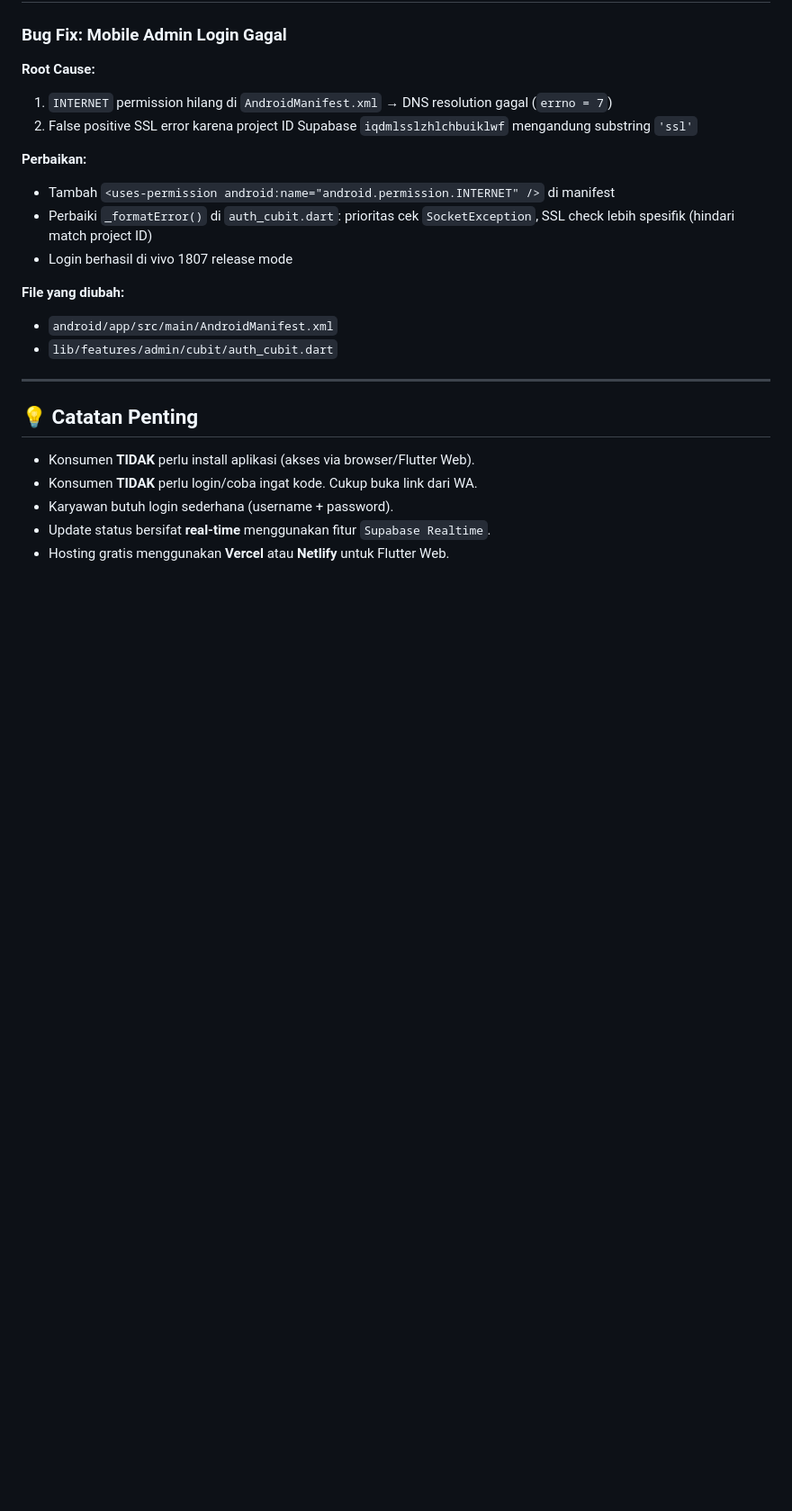
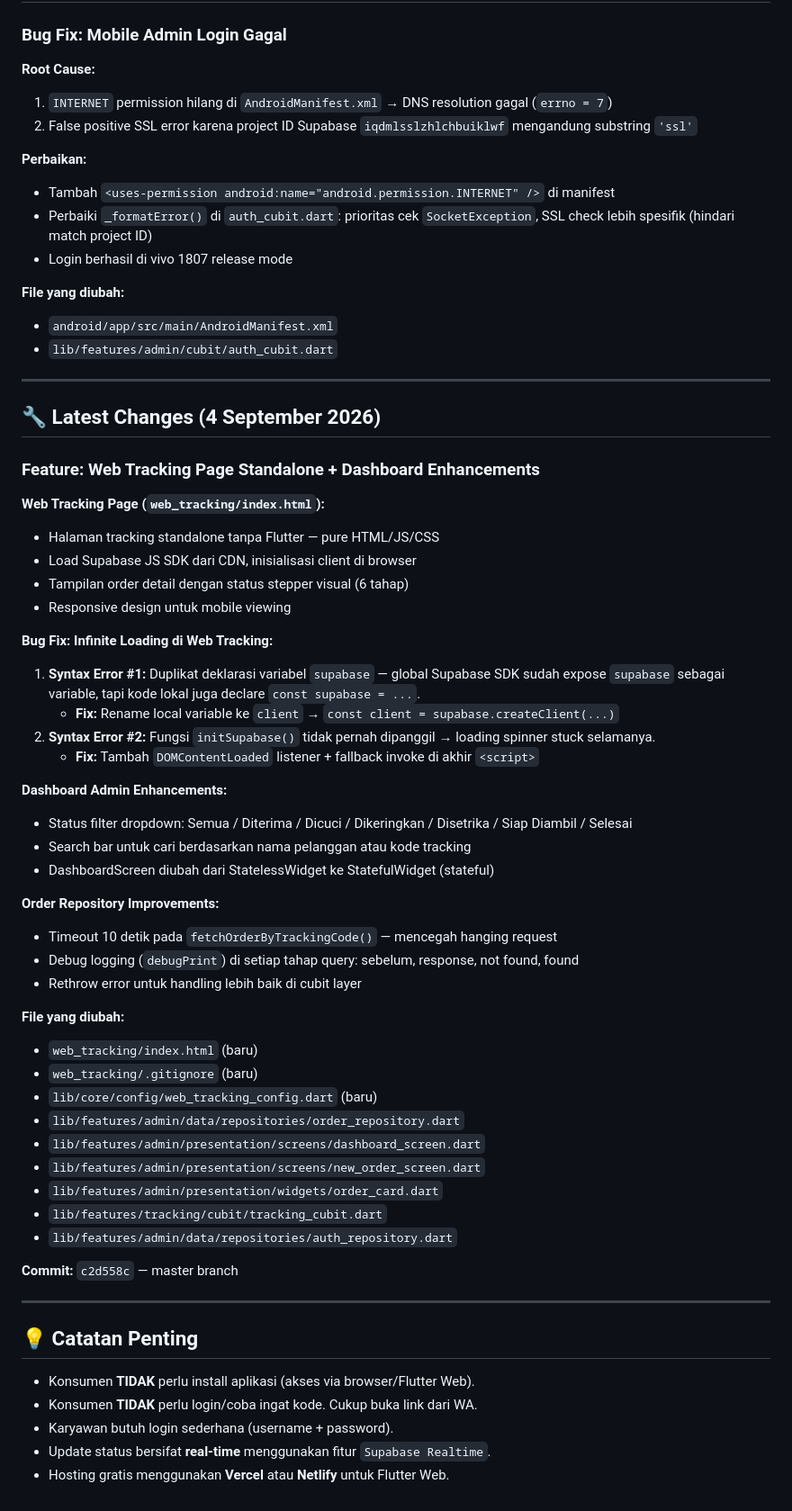
Before and after one commit to rudi-prog/laundry28-updates, a Markdown page: PROJECT_CONTEXT.md, the part around one of its changes. Shown at 90% size. Drawn GitHub-style; blank space fills up the shorter version.

Commit message:
docs: update PROJECT_CONTEXT.md with latest progress (4 Sep 2026)
- Add web tracking page, dashboard filters, bug fixes to checklist
- Add detailed Latest Changes section for today's work

```diff
--- a/PROJECT_CONTEXT.md
+++ b/PROJECT_CONTEXT.md
@@ -149,6 +155,47 @@ dependencies:
 
 ---
 
+## 🔧 Latest Changes (4 September 2026)
+
+### Feature: Web Tracking Page Standalone + Dashboard Enhancements
+
+**Web Tracking Page (`web_tracking/index.html`):**
+- Halaman tracking standalone tanpa Flutter — pure HTML/JS/CSS
+- Load Supabase JS SDK dari CDN, inisialisasi client di browser
+- Tampilan order detail dengan status stepper visual (6 tahap)
+- Responsive design untuk mobile viewing
+
+**Bug Fix: Infinite Loading di Web Tracking:**
+1. **Syntax Error #1:** Duplikat deklarasi variabel `supabase` — global Supabase SDK sudah expose `supabase` sebagai variable, tapi kode lokal juga declare `const supabase = ...`.
+   - **Fix:** Rename local variable ke `client` → `const client = supabase.createClient(...)`
+2. **Syntax Error #2:** Fungsi `initSupabase()` tidak pernah dipanggil → loading spinner stuck selamanya.
+   - **Fix:** Tambah `DOMContentLoaded` listener + fallback invoke di akhir `<script>`
+
+**Dashboard Admin Enhancements:**
+- Status filter dropdown: Semua / Diterima / Dicuci / Dikeringkan / Disetrika / Siap Diambil / Selesai
+- Search bar untuk cari berdasarkan nama pelanggan atau kode tracking
+- DashboardScreen diubah dari StatelessWidget ke StatefulWidget (stateful)
+
+**Order Repository Improvements:**
+- Timeout 10 detik pada `fetchOrderByTrackingCode()` — mencegah hanging request
+- Debug logging (`debugPrint`) di setiap tahap query: sebelum, response, not found, found
+- Rethrow error untuk handling lebih baik di cubit layer
+
+**File yang diubah:**
+- `web_tracking/index.html` (baru)
+- `web_tracking/.gitignore` (baru)
+- `lib/core/config/web_tracking_config.dart` (baru)
+- `lib/features/admin/data/repositories/order_repository.dart`
+- `lib/features/admin/presentation/screens/dashboard_screen.dart`
+- `lib/features/admin/presentation/screens/new_order_screen.dart`
+- `lib/features/admin/presentation/widgets/order_card.dart`
+- `lib/features/tracking/cubit/tracking_cubit.dart`
+- `lib/features/admin/data/repositories/auth_repository.dart`
+
+**Commit:** `c2d558c` — master branch
+
+---
+
 ## 💡 Catatan Penting
 - Konsumen **TIDAK** perlu install aplikasi (akses via browser/Flutter Web).
 - Konsumen **TIDAK** perlu login/coba ingat kode. Cukup buka link dari WA.
```
Also changed, not shown: other parts of PROJECT_CONTEXT.md (+6 -0 lines).
